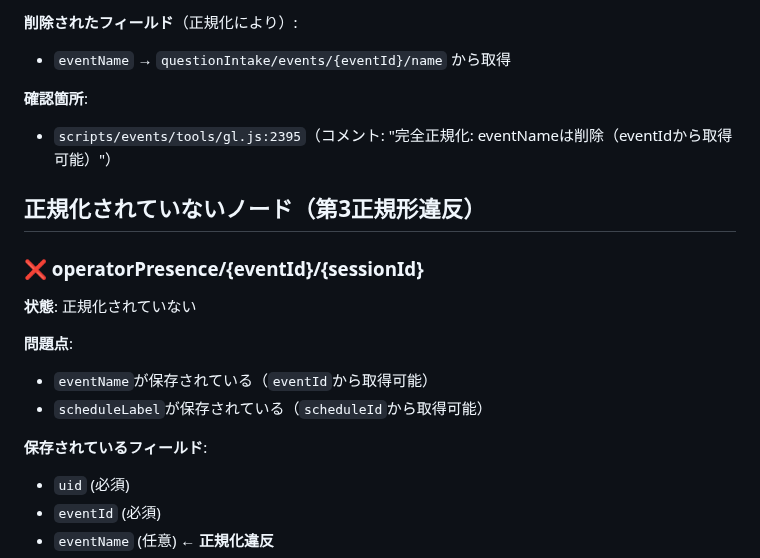
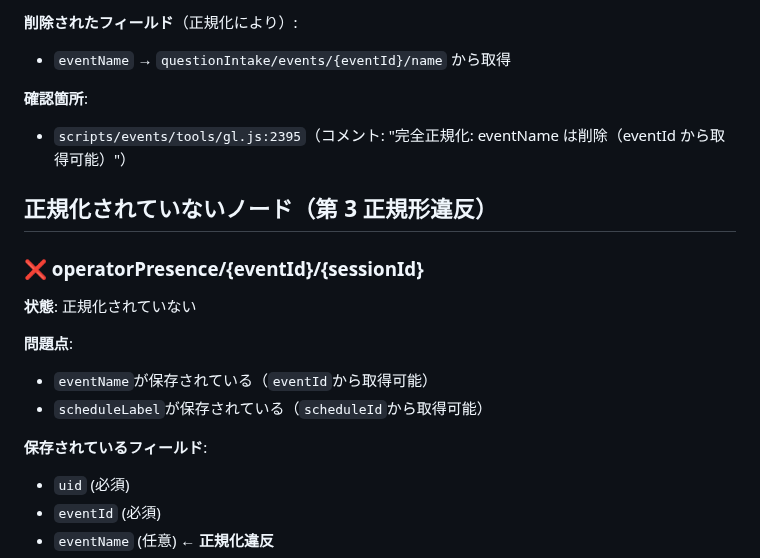
Before and after one commit to schop-Hirosaki-univcoop/subtitle-output-system, a Markdown page: docs/rtdb-normalization-check.md, the part around one of its changes. Rendered like a GitHub page.

```diff
--- a/docs/rtdb-normalization-check.md
+++ b/docs/rtdb-normalization-check.md
@@ -117,22 +127,26 @@ Firebase Realtime Database（RTDB）のデータ構造が第3正規形（3NF）
 - `role` (任意)
 
 **削除されたフィールド**（正規化により）:
+
 - `eventName` → `questionIntake/events/{eventId}/name` から取得
 
 **確認箇所**:
-- `scripts/events/tools/gl.js:2395`（コメント: "完全正規化: eventNameは削除（eventIdから取得可能）"）
 
-## 正規化されていないノード（第3正規形違反）
+- `scripts/events/tools/gl.js:2395`（コメント: "完全正規化: eventName は削除（eventId から取得可能）"）
+
+## 正規化されていないノード（第 3 正規形違反）
 
 ### ❌ operatorPresence/{eventId}/{sessionId}
 
 **状態**: 正規化されていない
 
 **問題点**:
+
 - `eventName`が保存されている（`eventId`から取得可能）
 - `scheduleLabel`が保存されている（`scheduleId`から取得可能）
 
 **保存されているフィールド**:
+
 - `uid` (必須)
 - `eventId` (必須)
 - `eventName` (任意) ← **正規化違反**
```
Also changed, not shown: other parts of docs/rtdb-normalization-check.md (+46 -20 lines).
